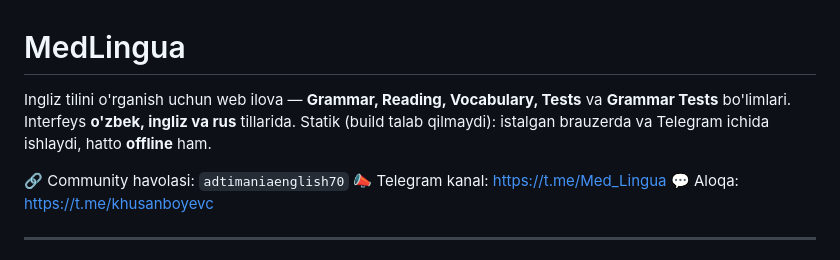
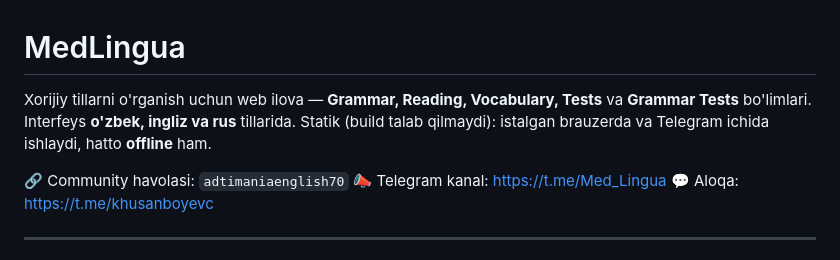
Before and after one commit to nasrulloabduvakhobov-svg/adtimaniaenglish70, a Markdown page: README.md, the part around the change. GitHub-like rendering.

Commit message:
README: broaden app description from English to foreign languages

```diff
--- a/README.md
+++ b/README.md
@@ -1,6 +1,6 @@
 # MedLingua
 
-Ingliz tilini o'rganish uchun web ilova — **Grammar, Reading, Vocabulary, Tests** va **Grammar Tests** bo'limlari. Interfeys **o'zbek, ingliz va rus** tillarida. Statik (build talab qilmaydi): istalgan brauzerda va Telegram ichida ishlaydi, hatto **offline** ham.
+Xorijiy tillarni o'rganish uchun web ilova — **Grammar, Reading, Vocabulary, Tests** va **Grammar Tests** bo'limlari. Interfeys **o'zbek, ingliz va rus** tillarida. Statik (build talab qilmaydi): istalgan brauzerda va Telegram ichida ishlaydi, hatto **offline** ham.
 
 🔗 Community havolasi: `adtimaniaenglish70`
 📣 Telegram kanal: https://t.me/Med_Lingua
```
